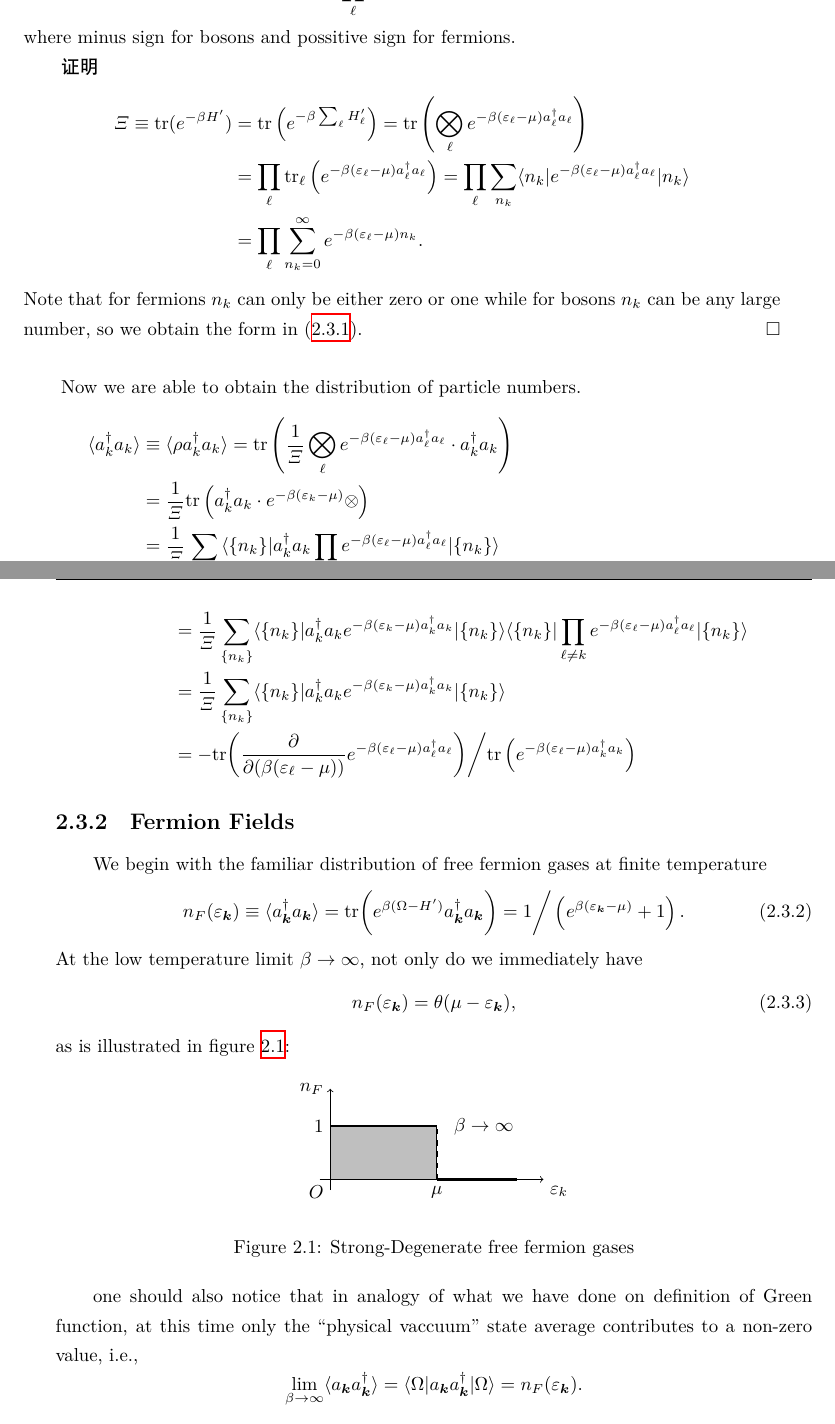
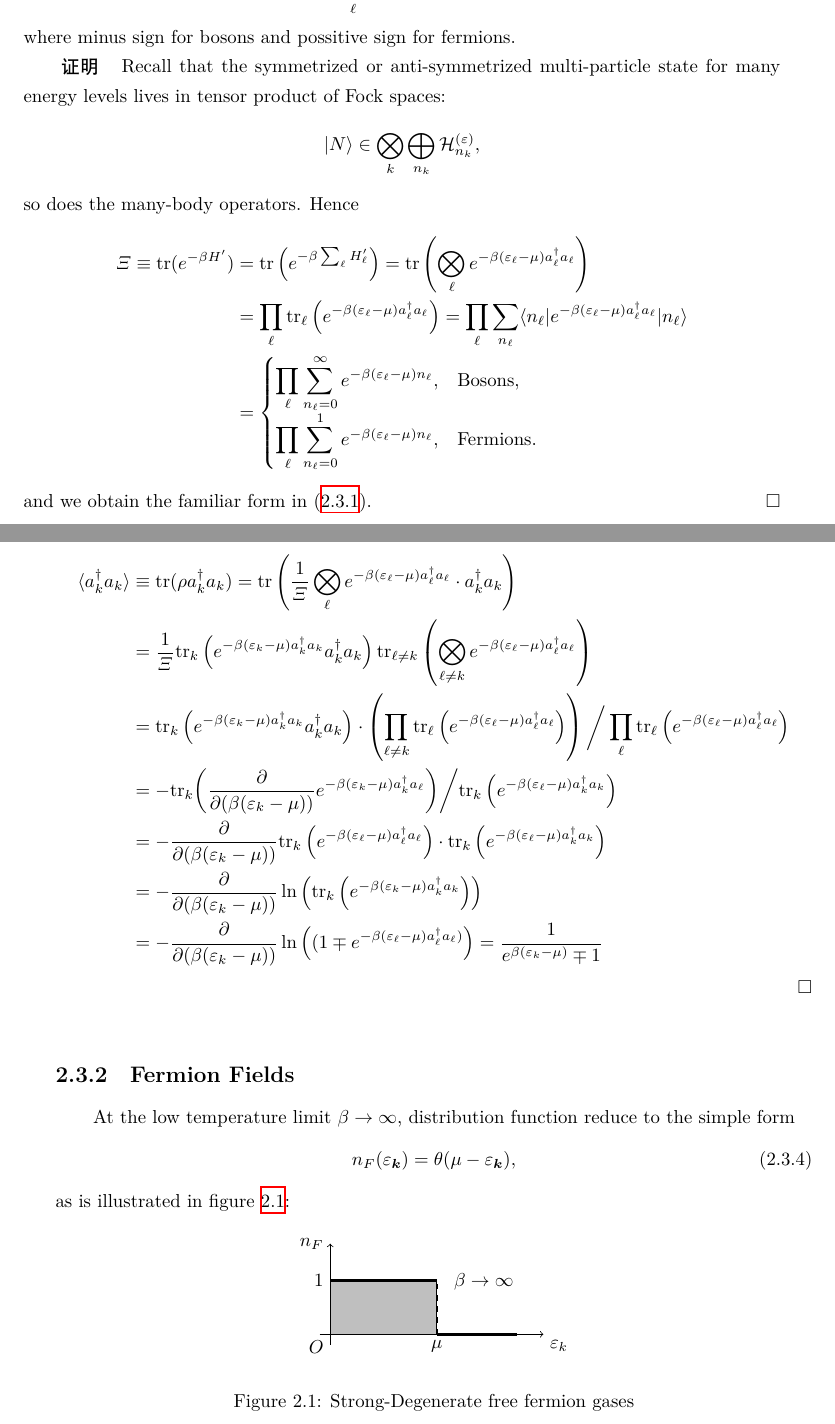
Before and after one commit to xiaodong-hu/Quantum-Field-Theory-in-Statistical-Physics, a LaTeX thesis (QFT in Statistical Physics.tex): two parts of pages 28 and 29 of 47 before the commit and two parts of pages 26 and 27 of 45 after it, joined at a grey line, cut so that both start at the same text. Compiled offline with XeLaTeX.

Commit message:
Rewrite quantum statistics parts

```diff
--- a/QFT in Statistical Physics.tex
+++ b/QFT in Statistical Physics.tex
@@ -661,20 +661,14 @@
 			where minus sign for bosons and possitive sign for fermions.
 		\end{Lemma}
 		\begin{Proof}
+		Recall that the symmetrized or anti-symmetrized multi-particle state for many energy levels lives in tensor product of Fock spaces:
+		$$|N\rangle\in\bigotimes_{k}\bigoplus_{n_k}\mathcal{H}_{n_k}^{(\varepsilon)},$$
+		so does the many-body operators. Hence
 		\begin{align*}
 			\varXi\equiv\mathrm{tr}(e^{-\beta H'})&=\mathrm{tr}\left(e^{-\beta \sum_\ell H'_\ell}\right)=\mathrm{tr}\left(\bigotimes_{\ell}e^{-\beta(\varepsilon_\ell-\mu)a_\ell^\dagger a_\ell}\right)\\
-			&=\prod_{\ell}\mathrm{tr}_\ell\left(e^{-\beta(\varepsilon_\ell-\mu)a_\ell^\dagger a_\ell}\right)=\prod_\ell\sum_{n_k}\langle n_k|e^{-\beta(\varepsilon_\ell-\mu)a_\ell^\dagger a_\ell}|n_k\rangle\\
-			&=\prod_{\ell}\sum_{n_k=0}^\infty e^{-\beta(\varepsilon_\ell-\mu)n_k}.
+			&=\prod_{\ell}\mathrm{tr}_\ell\left(e^{-\beta(\varepsilon_\ell-\mu)a_\ell^\dagger a_\ell}\right)=\prod_\ell\sum_{n_\ell}\langle n_\ell|e^{-\beta(\varepsilon_\ell-\mu)a_\ell^\dagger a_\ell}|n_\ell\rangle\\
+			&=\begin{cases}\displaystyle\prod_{\ell}\sum_{n_\ell=0}^\infty e^{-\beta(\varepsilon_\ell-\mu)n_\ell},&\text{Bosons},\\\displaystyle\prod_{\ell}\sum_{n_\ell=0}^1 e^{-\beta(\varepsilon_\ell-\mu)n_\ell},&\text{Fermions}.\end{cases}
 		\end{align*}
-		Note that for fermions $n_k$ can only be either zero or one while for bosons $n_k$ can be any large number, so we obtain the form in \eqref{2.3.14}.
+		and we obtain the familiar form in \eqref{2.3.14}.
 		\end{Proof}
 
-		Now we are able to obtain the distribution of particle numbers.
-		\begin{align*}
-			\langle a_k^\dagger a_k\rangle&\equiv\langle\rho a_k^\dagger a_k\rangle=\mathrm{tr}\left(\dfrac{1}{\varXi}\bigotimes_\ell e^{-\beta(\varepsilon_\ell-\mu)a_\ell^\dagger a_\ell}\cdot a_k^\dagger a_k\right)\\
-			&=\dfrac{1}{\varXi}\mathrm{tr}\left(a_k^\dagger a_k\cdot e^{-\beta(\varepsilon_k-\mu)}\otimes\right)\\
-			&=\dfrac{1}{\varXi}\sum_{\{n_k\}}\langle\{n_k\}|a_k^\dagger a_k\prod_\ell e^{-\beta(\varepsilon_\ell-\mu)a_\ell^\dagger a_\ell}|\{n_k\}\rangle\\
-			&=\dfrac{1}{\varXi}\sum_{\{n_k\}}\langle\{n_k\}|a_k^\dagger a_k e^{-\beta(\varepsilon_k-\mu)a_k^\dagger a_k}|\{n_k\}\rangle\langle\{n_k\}|\prod_{\ell\neq k} e^{-\beta(\varepsilon_\ell-\mu)a_\ell^\dagger a_\ell}|\{n_k\}\rangle\\
-			&=\dfrac{1}{\varXi}\sum_{\{n_k\}}\langle\{n_k\}|a_k^\dagger a_k e^{-\beta(\varepsilon_k-\mu)a_k^\dagger a_k}|\{n_k\}\rangle\\
-			&=-\mathrm{tr}\bigg(\dfrac{\partial}{\partial(\beta(\varepsilon_\ell-\mu))}e^{-\beta(\varepsilon_\ell-\mu)a_\ell^\dagger a_\ell}\bigg) \bigg/\mathrm{tr}\left(e^{-\beta(\varepsilon_\ell-\mu)a_k^\dagger a_k}\right)
-		\end{align*}
@@ -681,9 +685,17 @@
+		\end{Proposition}
+		\begin{Proof}
+			\begin{align*}
+				\langle a_k^\dagger a_k\rangle&\equiv\mathrm{tr}(\rho a_k^\dagger a_k)=\mathrm{tr}\left(\dfrac{1}{\varXi}\bigotimes_\ell e^{-\beta(\varepsilon_\ell-\mu)a_\ell^\dagger a_\ell}\cdot a_k^\dagger a_k\right)\\
+				&=\dfrac{1}{\varXi}\mathrm{tr}_k\left(e^{-\beta(\varepsilon_k-\mu)a_k^\dagger a_k}a_k^\dagger a_k\right)\mathrm{tr}_{\ell\neq k}\left(\bigotimes_{\ell\neq k}e^{-\beta(\varepsilon_\ell-\mu)a_\ell^\dagger a_\ell}\right)\\
+				&=\mathrm{tr}_k\left(e^{-\beta(\varepsilon_k-\mu)a_k^\dagger a_k}a_k^\dagger a_k\right)\cdot\left(\prod_{\ell\neq k}\mathrm{tr}_\ell\left(e^{-\beta(\varepsilon_\ell-\mu)a_\ell^\dagger a_\ell}\right)\right)\bigg/\prod_\ell\mathrm{tr}_\ell\left(e^{-\beta(\varepsilon_\ell-\mu)a_\ell^\dagger a_\ell}\right)\\
+				&=-\mathrm{tr}_k\bigg(\dfrac{\partial}{\partial(\beta(\varepsilon_k-\mu))}e^{-\beta(\varepsilon_k-\mu)a_k^\dagger a_\ell}\bigg) \bigg/\mathrm{tr}_k\left(e^{-\beta(\varepsilon_\ell-\mu)a_k^\dagger a_k}\right)\\
+				&=-\dfrac{\partial}{\partial(\beta(\varepsilon_k-\mu))}\mathrm{tr}_k\left(e^{-\beta(\varepsilon_\ell-\mu)a_\ell^\dagger a_\ell}\right)\cdot\mathrm{tr}_k\left(e^{-\beta(\varepsilon_\ell-\mu)a_k^\dagger a_k}\right)\\
+				&=-\dfrac{\partial}{\partial(\beta(\varepsilon_k-\mu))}\ln\left(\mathrm{tr}_k\left(e^{-\beta(\varepsilon_k-\mu)a_k^\dagger a_k}\right)\right)\\
+				&=-\dfrac{\partial}{\partial(\beta(\varepsilon_k-\mu))}\ln \left((1\mp e^{-\beta(\varepsilon_\ell-\mu)a_\ell^\dagger a_\ell)}\right)=\dfrac{1}{e^{\beta(\varepsilon_k-\mu)}\mp1}
+			\end{align*}
+		\end{Proof}
 		\subsection{Fermion Fields}
-			We begin with the familiar distribution of free fermion gases at finite temperature
-			\begin{equation}\label{2.3.1}
-				n_F(\varepsilon_{\bm{k}})\equiv\langle a_{\bm{k}}^\dagger a_{\bm{k}}\rangle=\mathrm{tr}\bigg(e^{\beta(\Omega-H')}a_{\bm{k}}^\dagger a_{\bm{k}}\bigg)=1\bigg/ \left(e^{\beta(\varepsilon_{\bm{k}}-\mu)}+1\right).
-			\end{equation}
-			At the low temperature limit $\beta\rightarrow\infty$, not only do we immediately have
+			At the low temperature limit $\beta\rightarrow\infty$, distribution function reduce to the simple form
 			\begin{equation}\label{2.3.2}
 				n_F(\varepsilon_{\bm k})=\theta(\mu-\varepsilon_{\bm k}),
 			\end{equation}
@@ -707,8 +719,8 @@
 				\label{fig:1}
 			\end{figure}
 			%%%%%%%%%%%%%%%%%%%%%%%
-			one should also notice that in analogy of what we have done on definition of Green function, at this time only the ``physical vaccuum'' state average contributes to a non-zero value, i.e.,
-			$$\lim_{\beta\rightarrow\infty}\langle a_{\bm{k}} a_{\bm{k}}^\dagger\rangle=\langle\Omega|a_{\bm{k}}a_{\bm{k}}^\dagger|\Omega\rangle=n_F(\varepsilon_{\bm{k}}).$$
+			%one should also notice that in analogy of what we have done on definition of Green function, at this time only the ``physical vaccuum'' state average contributes to a non-zero value, i.e.,
+			%$$\lim_{\beta\rightarrow\infty}\langle a_{\bm{k}} a_{\bm{k}}^\dagger\rangle=\langle\Omega|a_{\bm{k}}a_{\bm{k}}^\dagger|\Omega\rangle=n_F(\varepsilon_{\bm{k}}).$$
 			Before putting forward the specific results of Green functions, it is worthy to introduce one generalize function before:
 			\begin{Lemma}[(Sokhotsky-Weiestrass Formula)]
 				Given an integrable function $\varphi(x)$ (with a compact support), we can introduce a linear functional on $K$ space\footnote{Some Addition on definition of \emph{basic function space} $K$. We say the linear combinations of complex functions with bounded support and infinit derivatives forms a space of $K$ if the limit (topology) is defined as follows:\par
```
Also changed, not shown: QFT in Statistical Physics.pdf, QFT in Statistical Physics.tex (32 more changed lines), 7 other files.
